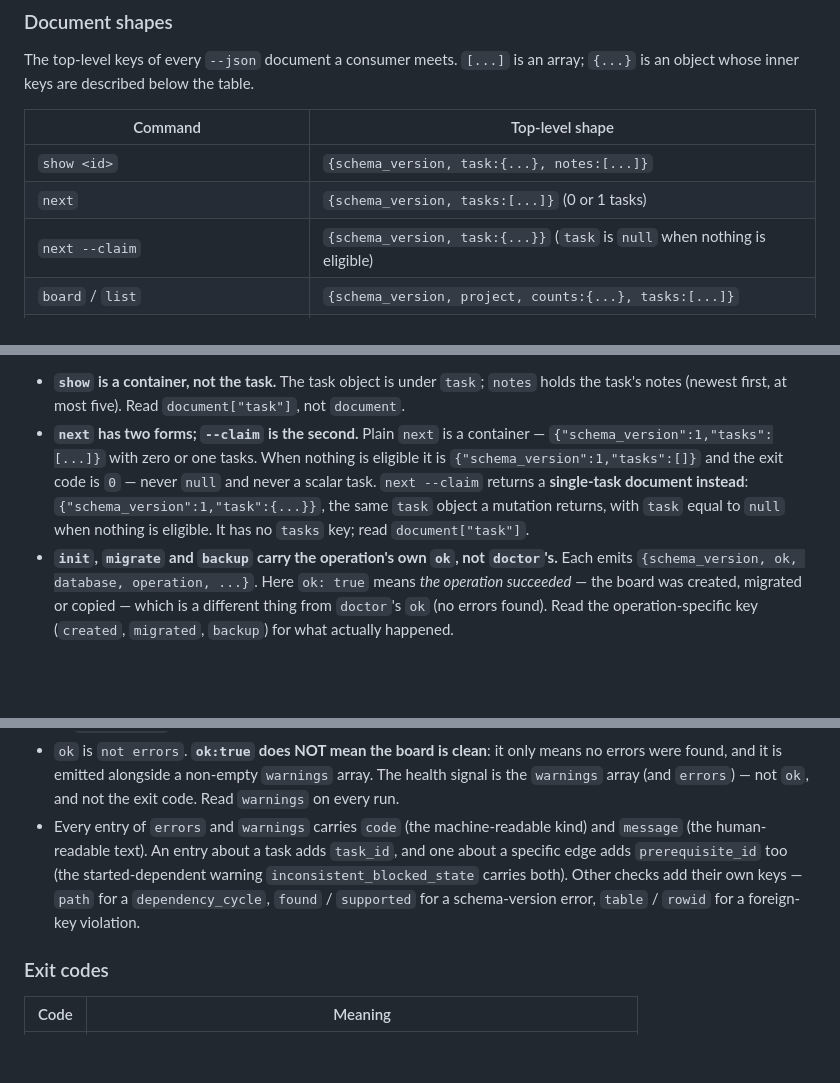
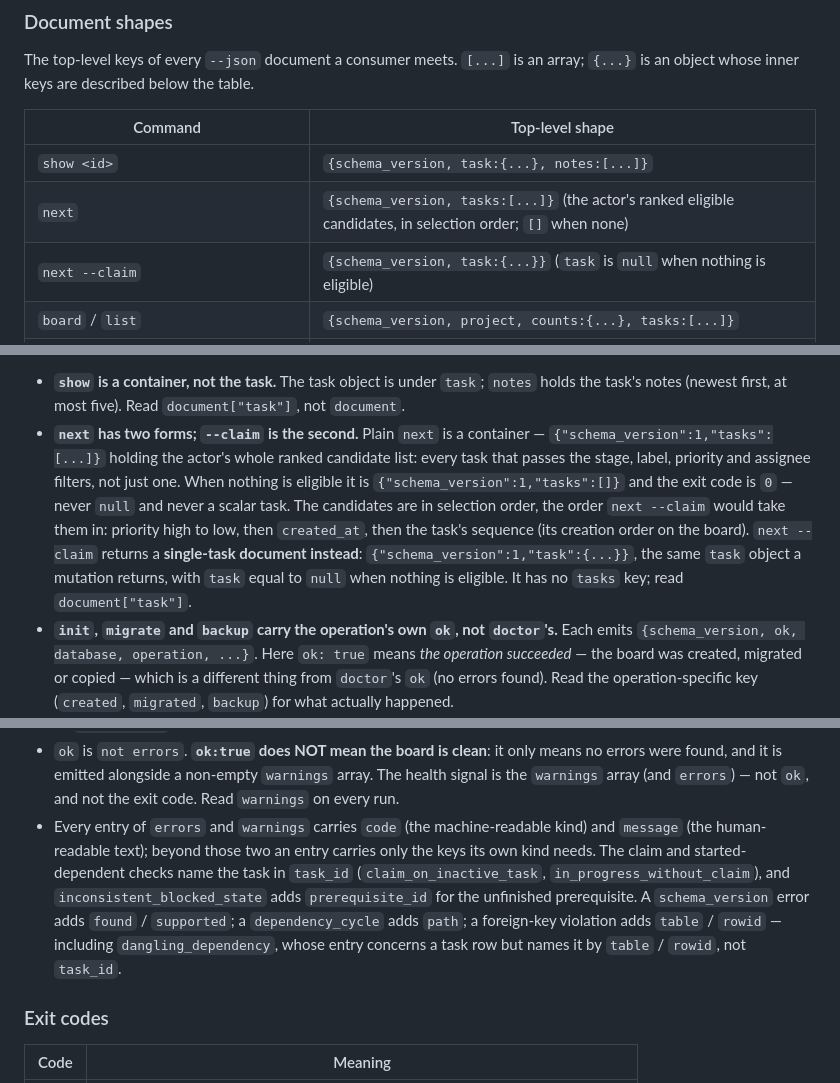
Before and after one commit to sangingeum/tackboard, a Markdown page: SKILL.md, 3 parts joined by grey strips. GitHub-like rendering; blank space fills up the shorter version.

Commit message:
docs: correct the plain next candidate-count claim and the doctor entry keys
Plain `next` returns the whole ranked candidate list for the actor, stage and filters, in selection order (priority high to low, then created_at, then sequence) — not "0 or 1 tasks". The shape-table row and the `next` bullet now say so; the empty case is still an empty `tasks` array.

The doctor entry-keys bullet is tightened to match the kinds actually emitted: an entry carries only the keys its kind needs, and a dangling_dependency entry concerns a task row but names it by table/rowid, not task_id, so the former "an entry about a task adds task_id" read wider than the behaviour.

```diff
--- a/SKILL.md
+++ b/SKILL.md
@@ -208,7 +208,7 @@ array; `{...}` is an object whose inner keys are described below the table.
 | Command | Top-level shape |
 |---|---|
 | `show <id>` | `{schema_version, task:{...}, notes:[...]}` |
-| `next` | `{schema_version, tasks:[...]}` (0 or 1 tasks) |
+| `next` | `{schema_version, tasks:[...]}` (the actor's ranked eligible candidates, in selection order; `[]` when none) |
 | `next --claim` | `{schema_version, task:{...}}` (`task` is `null` when nothing is eligible) |
 | `board` / `list` | `{schema_version, project, counts:{...}, tasks:[...]}` |
 | `board` / `list` with `--brief` or `--count` | `{schema_version, project, counts:{...}}` (no `tasks`) |
@@ -241,11 +241,15 @@ The **task projection** (the `task` object, and each entry of `tasks`) carries
   `notes` holds the task's notes (newest first, at most five). Read
   `document["task"]`, not `document`.
 - **`next` has two forms; `--claim` is the second.** Plain `next` is a
-  container — `{"schema_version":1,"tasks":[...]}` with zero or one tasks. When
-  nothing is eligible it is `{"schema_version":1,"tasks":[]}` and the exit code
-  is `0` — never `null` and never a scalar task. `next --claim` returns a
-  **single-task document instead**: `{"schema_version":1,"task":{...}}`, the
-  same `task` object a mutation returns, with `task` equal to `null` when
+  container — `{"schema_version":1,"tasks":[...]}` holding the actor's whole
+  ranked candidate list: every task that passes the stage, label, priority and
+  assignee filters, not just one. When nothing is eligible it is
+  `{"schema_version":1,"tasks":[]}` and the exit code is `0` — never `null`
+  and never a scalar task. The candidates are in selection order, the order
+  `next --claim` would take them in: priority high to low, then `created_at`,
+  then the task's sequence (its creation order on the board). `next --claim`
+  returns a **single-task document instead**: `{"schema_version":1,"task":{...}}`,
+  the same `task` object a mutation returns, with `task` equal to `null` when
   nothing is eligible. It has no `tasks` key; read `document["task"]`.
 - **`init`, `migrate` and `backup` carry the operation's own `ok`, not
   `doctor`'s.** Each emits `{schema_version, ok, database, operation, ...}`.
@@ -320,12 +324,14 @@ same filtered set.
   `warnings` array. The health signal is the `warnings` array (and `errors`) —
   not `ok`, and not the exit code. Read `warnings` on every run.
 - Every entry of `errors` and `warnings` carries `code` (the machine-readable
-  kind) and `message` (the human-readable text). An entry about a task adds
-  `task_id`, and one about a specific edge adds `prerequisite_id` too (the
-  started-dependent warning `inconsistent_blocked_state` carries both). Other
-  checks add their own keys — `path` for a `dependency_cycle`, `found` /
-  `supported` for a schema-version error, `table` / `rowid` for a foreign-key
-  violation.
+  kind) and `message` (the human-readable text); beyond those two an entry
+  carries only the keys its own kind needs. The claim and started-dependent
+  checks name the task in `task_id` (`claim_on_inactive_task`,
+  `in_progress_without_claim`), and `inconsistent_blocked_state` adds
+  `prerequisite_id` for the unfinished prerequisite. A `schema_version` error
+  adds `found` / `supported`; a `dependency_cycle` adds `path`; a foreign-key
+  violation adds `table` / `rowid` — including `dangling_dependency`, whose
+  entry concerns a task row but names it by `table` / `rowid`, not `task_id`.
 
 ### Exit codes
 
```
